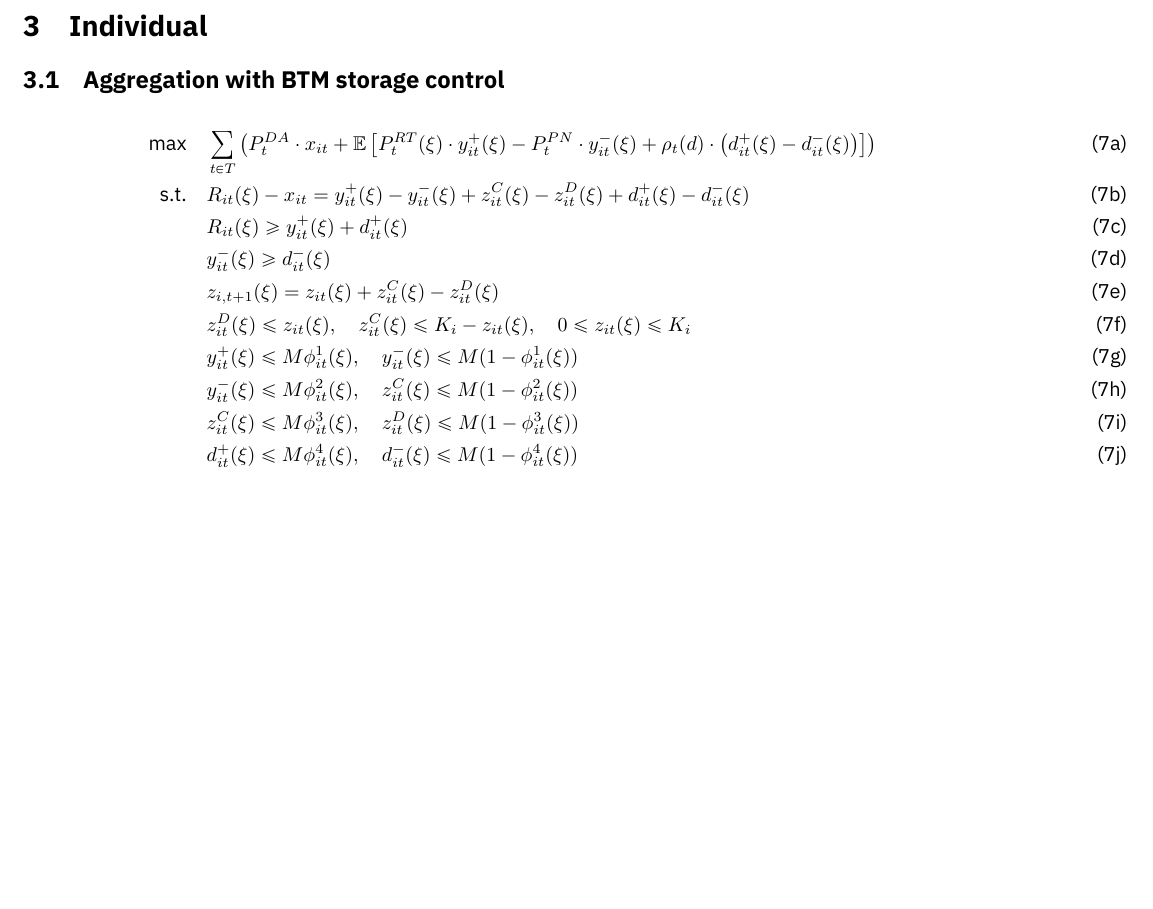
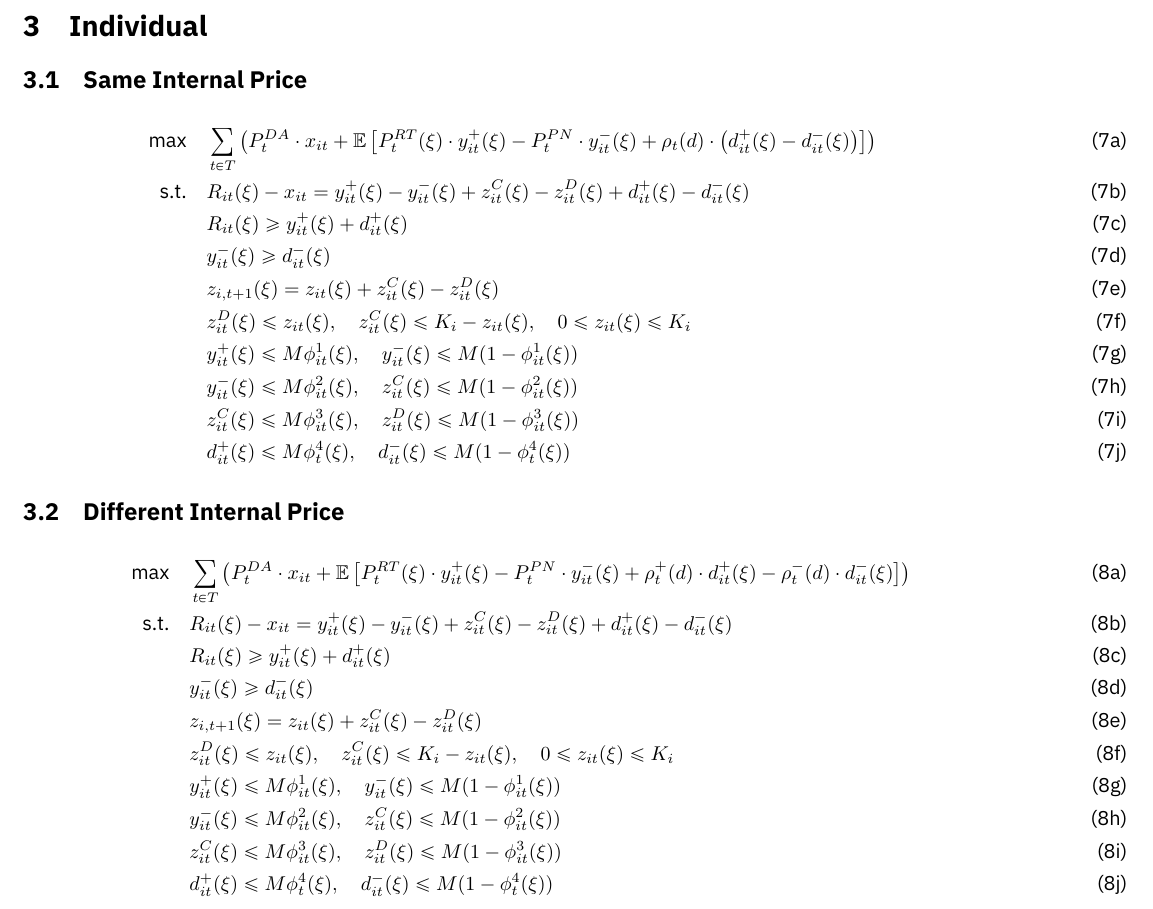
Before and after one commit to syeoyo/der, a LaTeX document (paper/model.tex): part of page 3 of 3, cut so that both start at the same text, the shorter picture padded with empty space. Compiled offline with XeLaTeX.

Commit message:
06012243

```diff
--- a/paper/model.tex
+++ b/paper/model.tex
@@ -109,7 +109,7 @@
 
 \newpage
 \section{Individual}
-\subsection{Aggregation with BTM storage control}
+\subsection{Same Internal Price}
 \begin{subequations}
     \begin{align}
         \text{max} \quad &\sum_{t\in T}\left(P_t^{DA} \cdot x_{it} + \mathbb{E}\left[P_t^{RT}(\xi) \cdot y^+_{it}(\xi) - P_t^{PN} \cdot y^-_{it}(\xi) + \rho_t(d) \cdot \left(d^+_{it}(\xi) - d^-_{it}(\xi)\right)\right]\right)&\\
@@ -121,10 +121,25 @@
         &y^+_{it}(\xi) \leq M \phi^1_{it}(\xi), \quad y^-_{it}(\xi) \leq M (1 - \phi^1_{it}(\xi)) &\\
         &y^-_{it}(\xi) \leq M \phi^2_{it}(\xi), \quad z^C_{it}(\xi) \leq M (1 - \phi^2_{it}(\xi)) &\\
         &z^C_{it}(\xi) \leq M \phi^3_{it}(\xi), \quad z^D_{it}(\xi) \leq M (1 - \phi^3_{it}(\xi)) &\\
-        &d^+_{it}(\xi) \leq M \phi^4_{it}(\xi), \quad d^-_{it}(\xi) \leq M (1 - \phi^4_{it}(\xi))&
+        &d^+_{it}(\xi) \leq M \phi^4_{t}(\xi), \quad d^-_{it}(\xi) \leq M (1 - \phi^4_{t}(\xi))&
     \end{align}
 \end{subequations}
 
+\subsection{Different Internal Price}
+\begin{subequations}
+    \begin{align}
+        \text{max} \quad &\sum_{t\in T}\left(P_t^{DA} \cdot x_{it} + \mathbb{E}\left[P_t^{RT}(\xi) \cdot y^+_{it}(\xi) - P_t^{PN} \cdot y^-_{it}(\xi) + \rho^+_t(d) \cdot d^+_{it}(\xi) - \rho^-_t(d) \cdot d^-_{it}(\xi)\right]\right)&\\
+        \text{s.t.} \quad &R_{it}(\xi) - x_{it} = y_{it}^{+}(\xi) - y_{it}^{-}(\xi) + z^C_{it}(\xi) - z^D_{it}(\xi) + d^+_{it}(\xi) - d^-_{it}(\xi)&\\
+        & R_{it}(\xi) \geq y^+_{it}(\xi) + d^+_{it}(\xi)&\\
+        &y^-_{it}(\xi) \geq d^-_{it}(\xi)&\\
+        &z_{i,t+1}(\xi) = z_{it}(\xi) + z^C_{it}(\xi) - z^D_{it}(\xi)&\\
+        &z^D_{it}(\xi) \le z_{it}(\xi), \quad z^C_{it}(\xi) \le K_i-z_{it}(\xi), \quad 0 \leq z_{it}(\xi) \leq K_i &\\
+        &y^+_{it}(\xi) \leq M \phi^1_{it}(\xi), \quad y^-_{it}(\xi) \leq M (1 - \phi^1_{it}(\xi)) &\\
+        &y^-_{it}(\xi) \leq M \phi^2_{it}(\xi), \quad z^C_{it}(\xi) \leq M (1 - \phi^2_{it}(\xi)) &\\
+        &z^C_{it}(\xi) \leq M \phi^3_{it}(\xi), \quad z^D_{it}(\xi) \leq M (1 - \phi^3_{it}(\xi)) &\\
+        &d^+_{it}(\xi) \leq M \phi^4_{t}(\xi), \quad d^-_{it}(\xi) \leq M (1 - \phi^4_{t}(\xi))&
+    \end{align}
+\end{subequations}
 % \subsection{Settlement}
 % \begin{subequations}
 %     \small
```
Also changed, not shown: paper/model.pdf, paper/model.tex (2 more changed lines), 2 other files.
